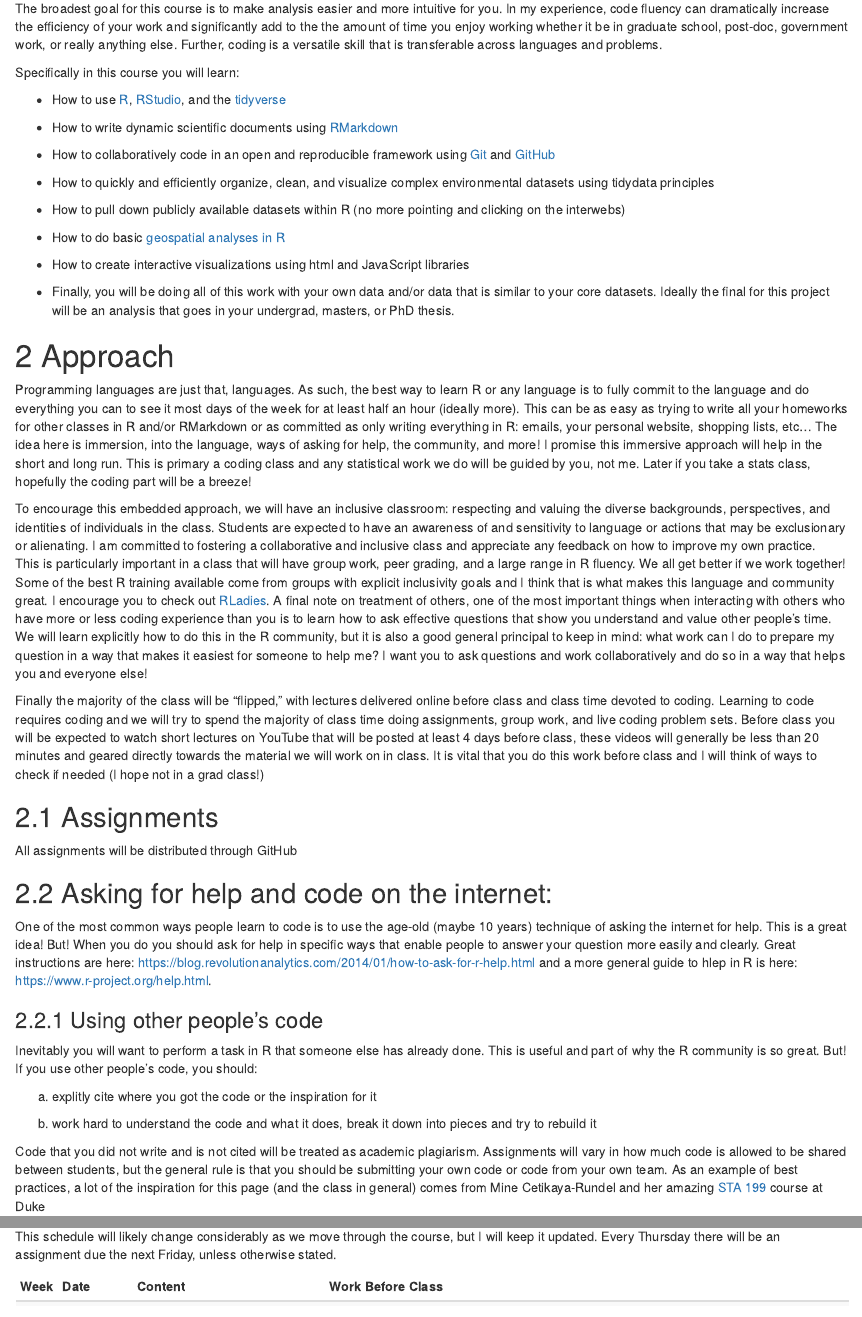
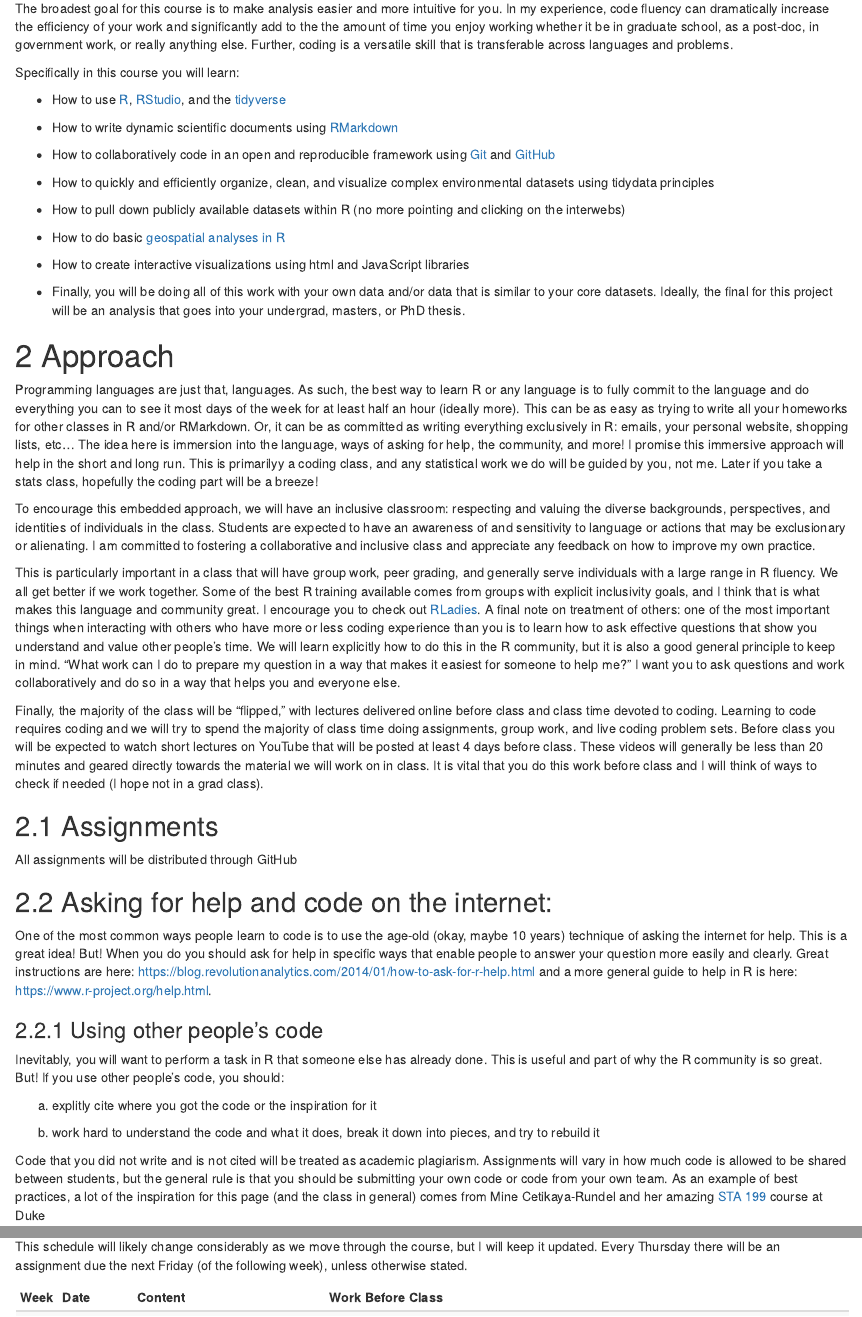
Before and after one commit to csu-environmental-data-science-2019/website, an R Markdown document (01_EnvDataSci.Rmd): the page in a window 1100 px wide, from 450 px down, and a second part further down, joined at a grey line. Rendered offline with R 4.5, knitr and Pandoc, with nearby package versions; drawn as R Markdown's standard HTML page in place of the format the file asks for.

Commit message:
Update 01_EnvDataSci.Rmd

````diff
--- a/01_EnvDataSci.Rmd
+++ b/01_EnvDataSci.Rmd
@@ -26,7 +26,7 @@ syllabus for Data Issues in Hydrology (WR674) taught at Colorado State Universit
 The broadest goal for this course is to make analysis easier and more intuitive
 for you. In my experience, code fluency can dramatically increase the efficiency
 of your work and significantly add to the the amount
-of time you enjoy working whether it be in graduate school, post-doc, government
+of time you enjoy working whether it be in graduate school, as a post-doc, in government
 work, or really anything else. Further, coding is a versatile skill that is transferable
 across languages and problems.
 
@@ -53,8 +53,8 @@ and clicking on the interwebs)
 - How to create interactive visualizations using html and JavaScript libraries
 
 - Finally, you will be doing all of this work with your own data and/or
-data that is similar to your core datasets. Ideally the final for this project
-will be an analysis that goes in your undergrad, masters, or PhD thesis.
+data that is similar to your core datasets. Ideally, the final for this project
+will be an analysis that goes into your undergrad, masters, or PhD thesis.
 
 
 
@@ -65,10 +65,10 @@ Programming languages are just that, languages. As such, the best way to learn R
 or any language is to fully commit to the language and do everything you can
 to see it most days of the week for at least half an hour (ideally more). This
 can be as easy as trying to write all your homeworks for other classes in R and/or
-RMarkdown or as committed as only writing everything in R: emails, your personal
-website, shopping lists, etc... The idea here is immersion, into the language,
-ways of asking for help, the community, and more! I promise this immersive
-approach will help in the short and long run. This is primary a coding class
+RMarkdown. Or, it can be as committed as writing everything exclusively in R:
+emails, your personal website, shopping lists, etc... The idea here is immersion
+into the language, ways of asking for help, the community, and more! I promise this
+immersive approach will help in the short and long run. This is primarilyy a coding class,
 and any statistical work we do will be guided by you, not me. Later if you
 take a stats class, hopefully the coding part will be a breeze!
 
@@ -78,28 +78,29 @@ of individuals in the class. Students are expected to have an awareness of and
 sensitivity to language or actions that may be exclusionary or alienating. I
 am committed to fostering a collaborative and inclusive class and appreciate
 any feedback on how to improve my own practice.
+
 This is particularly important in a class that will have group work,
-peer grading, and a large range in R fluency. We all get better if we work
-together! Some of the best R training available come from groups with explicit
-inclusivity goals and I think that is what makes this language and community
-great. I encourage you to check out [RLadies](https://rladies.org/about-us/).
-A final note on treatment of others, one of the most important things when
+peer grading, and generally serve individuals with a large range in R fluency.
+We all get better if we work together. Some of the best R training available comes
+from groups with explicit inclusivity goals, and I think that is what makes this
+language and community great. I encourage you to check out [RLadies](https://rladies.org/about-us/).
+A final note on treatment of others: one of the most important things when
 interacting with others who have more or less coding experience than you is to
 learn how to ask effective questions that show you understand and value
 other people's time. We will learn explicitly how to do this in the R
-community, but it is also a good general principal to keep in mind: what work
+community, but it is also a good general principle to keep in mind. "What work
 can I do to prepare my question in a way that makes it easiest for someone to
-help me? I want you to ask questions and work collaboratively and do so in a way
-that helps you and everyone else!
+help me?" I want you to ask questions and work collaboratively and do so in a way
+that helps you and everyone else.
 
-Finally the majority of the class will be "flipped," with lectures delivered
+Finally, the majority of the class will be "flipped," with lectures delivered
 online before class and class time devoted to coding. Learning to code requires
 coding and we will try to spend the majority of class time doing assignments,
 group work, and live coding problem sets. Before class you will be expected to
-watch short lectures on YouTube that will be posted at least 4 days before class,
-these videos will generally be less than 20 minutes and geared directly towards
+watch short lectures on YouTube that will be posted at least 4 days before class.
+These videos will generally be less than 20 minutes and geared directly towards
 the material we will work on in class. It is vital that you do this work before
-class and I will think of ways to check if needed (I hope not in a grad class!)
+class and I will think of ways to check if needed (I hope not in a grad class).
 
 ## Assignments
 
@@ -108,23 +109,23 @@ All assignments will be distributed through GitHub
 ## Asking for help and code on the internet:
 
 One of the most common ways people learn to code is to use the age-old
-(maybe 10 years) technique of asking the internet for help. This is a great idea!
+(okay, maybe 10 years) technique of asking the internet for help. This is a great idea!
 But! When you do you should ask for help in specific ways that enable people
 to answer your question more easily and clearly. Great instructions are here:
 https://blog.revolutionanalytics.com/2014/01/how-to-ask-for-r-help.html
-and a more general guide to hlep in R is here:
+and a more general guide to help in R is here:
 https://www.r-project.org/help.html.
 
 ### Using other people's code
 
-Inevitably you will want to perform a task in R that someone else has already
+Inevitably, you will want to perform a task in R that someone else has already
 done. This is useful and part of why the R community is so great. But! If
 you use other people's code, you should:
 
   a) explitly cite where you got the code or the inspiration for it
 
   b) work hard to understand the code and what it does, break it down into
-  pieces and try to rebuild it
+  pieces, and try to rebuild it
 
 Code that you did not write and is not cited will be treated as academic
 plagiarism. Assignments will vary in how much code is allowed to be shared
@@ -160,7 +161,7 @@ kable(grading)
 
 This schedule will likely change considerably as we move through the course,
 but I will keep it updated. Every Thursday there will be an assignment due the
-next Friday, unless otherwise stated.
+next Friday (of the following week), unless otherwise stated.
 
 ```{r, echo=F}
 
````
